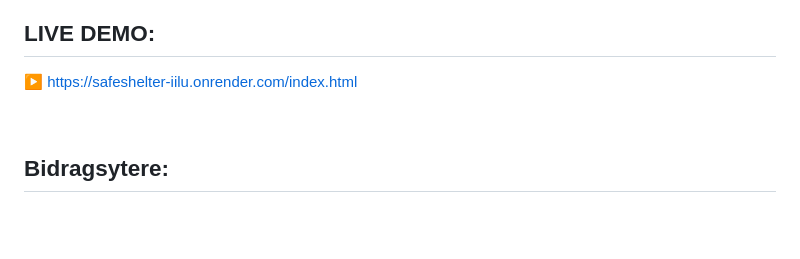
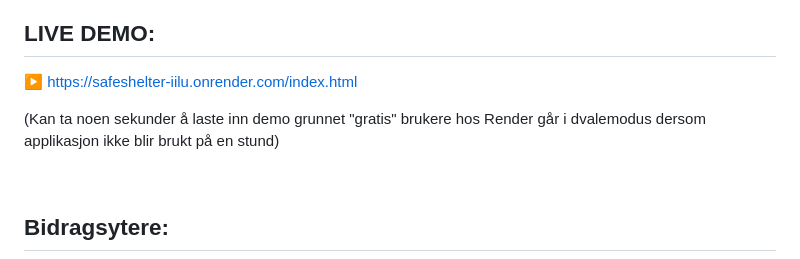
Before and after one commit to TriggeredBanana/SafeShelter, a Markdown page: README.md, the part around the change. GitHub-like rendering; blank space fills up the shorter version.

Commit message:
Update README
Added a note about potential loading delays for the demo.

```diff
--- a/README.md
+++ b/README.md
@@ -1,6 +1,8 @@
 # SafeShelter
 ## LIVE DEMO:
 ▶️ https://safeshelter-iilu.onrender.com/index.html
+
+(Kan ta noen sekunder å laste inn demo grunnet "gratis" brukere hos Render går i dvalemodus dersom applikasjon ikke blir brukt på en stund)
 
 <br></br>
 ## Bidragsytere:
```
